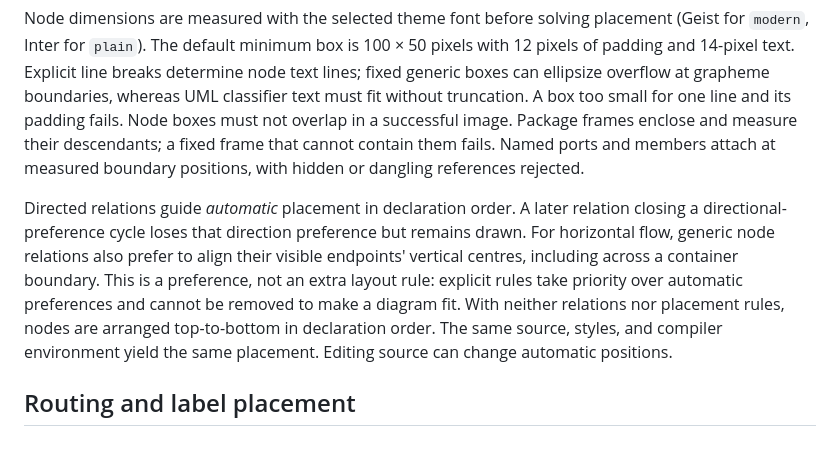
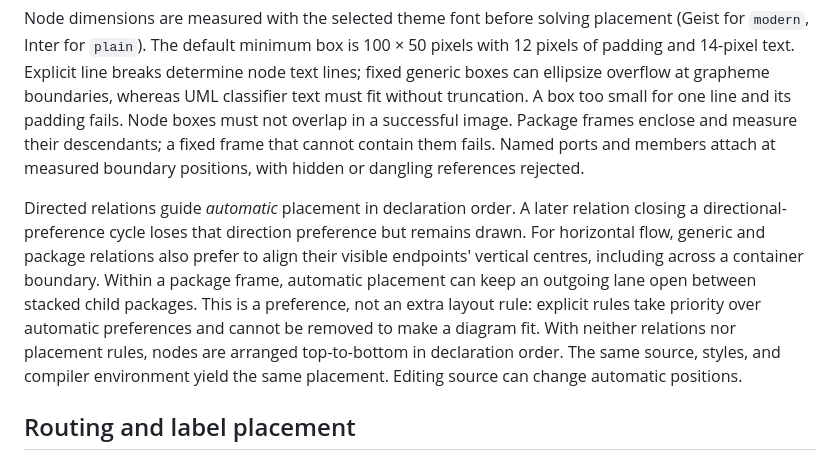
Before and after one commit to farion/laml, a Markdown page: docs/language-definition.md, the part around the change. GitHub-like rendering.

Commit message:
Dock package relations on visible outlines and keep automatic lanes clear

```diff
--- a/docs/language-definition.md
+++ b/docs/language-definition.md
@@ -19,7 +19,7 @@ A rule such as `A < B : align=center; gap=24` separates the **boxes** horizontal
 
 Node dimensions are measured with the selected theme font before solving placement (Geist for `modern`, Inter for `plain`). The default minimum box is 100 × 50 pixels with 12 pixels of padding and 14-pixel text. Explicit line breaks determine node text lines; fixed generic boxes can ellipsize overflow at grapheme boundaries, whereas UML classifier text must fit without truncation. A box too small for one line and its padding fails. Node boxes must not overlap in a successful image. Package frames enclose and measure their descendants; a fixed frame that cannot contain them fails. Named ports and members attach at measured boundary positions, with hidden or dangling references rejected.
 
-Directed relations guide *automatic* placement in declaration order. A later relation closing a directional-preference cycle loses that direction preference but remains drawn. For horizontal flow, generic node relations also prefer to align their visible endpoints' vertical centres, including across a container boundary. This is a preference, not an extra layout rule: explicit rules take priority over automatic preferences and cannot be removed to make a diagram fit. With neither relations nor placement rules, nodes are arranged top-to-bottom in declaration order. The same source, styles, and compiler environment yield the same placement. Editing source can change automatic positions.
+Directed relations guide *automatic* placement in declaration order. A later relation closing a directional-preference cycle loses that direction preference but remains drawn. For horizontal flow, generic and package relations also prefer to align their visible endpoints' vertical centres, including across a container boundary. Within a package frame, automatic placement can keep an outgoing lane open between stacked child packages. This is a preference, not an extra layout rule: explicit rules take priority over automatic preferences and cannot be removed to make a diagram fit. With neither relations nor placement rules, nodes are arranged top-to-bottom in declaration order. The same source, styles, and compiler environment yield the same placement. Editing source can change automatic positions.
 
 ## Routing and label placement
 
```
Also changed, not shown: docs/images/package-architecture-modern-dark.png, docs/images/package-architecture-modern.png, docs/images/package-architecture.png, docs/images/profile-audit-modern-dark.png, docs/images/profile-audit-modern.png, docs/images/profile-audit.png, 9 other files.
